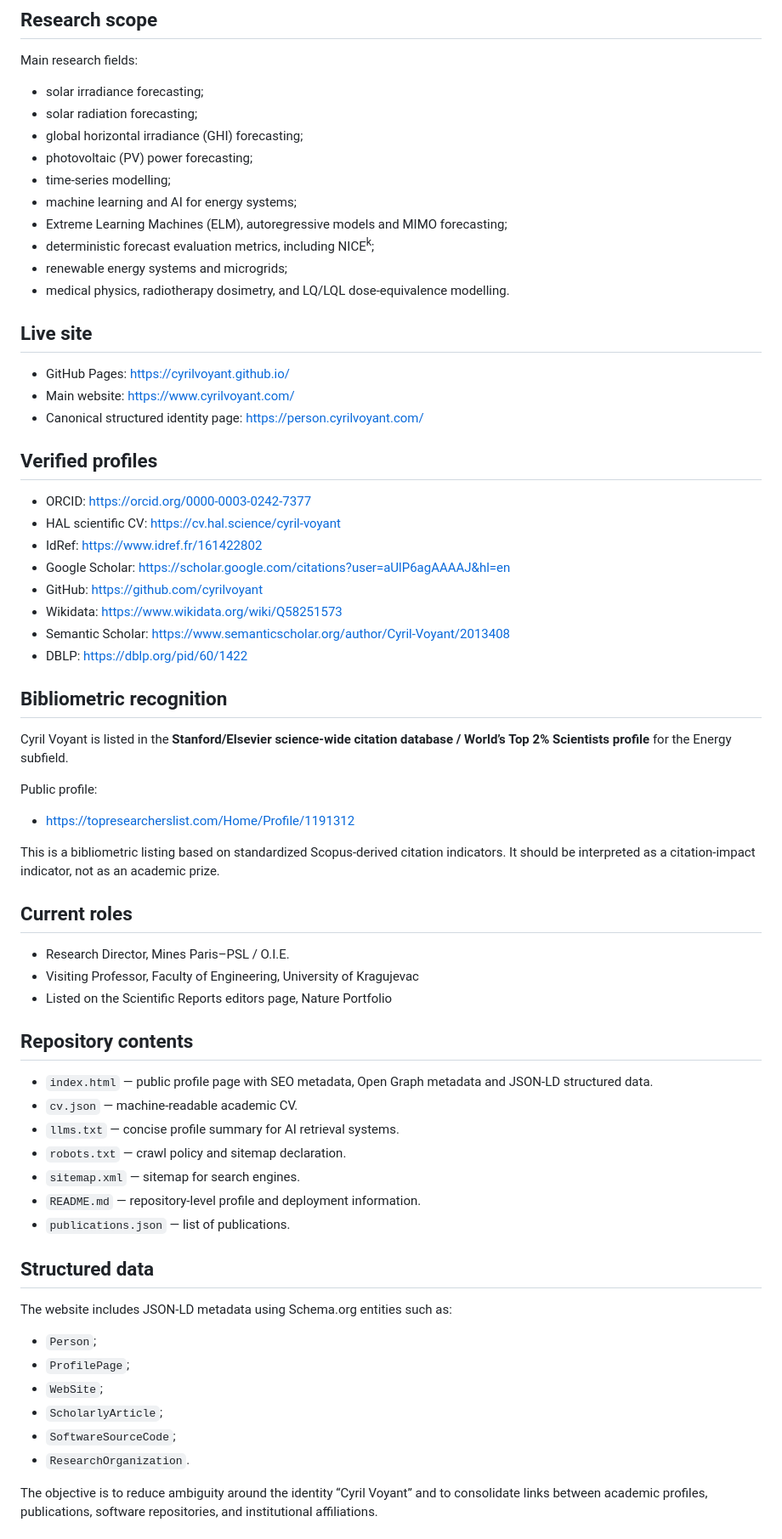
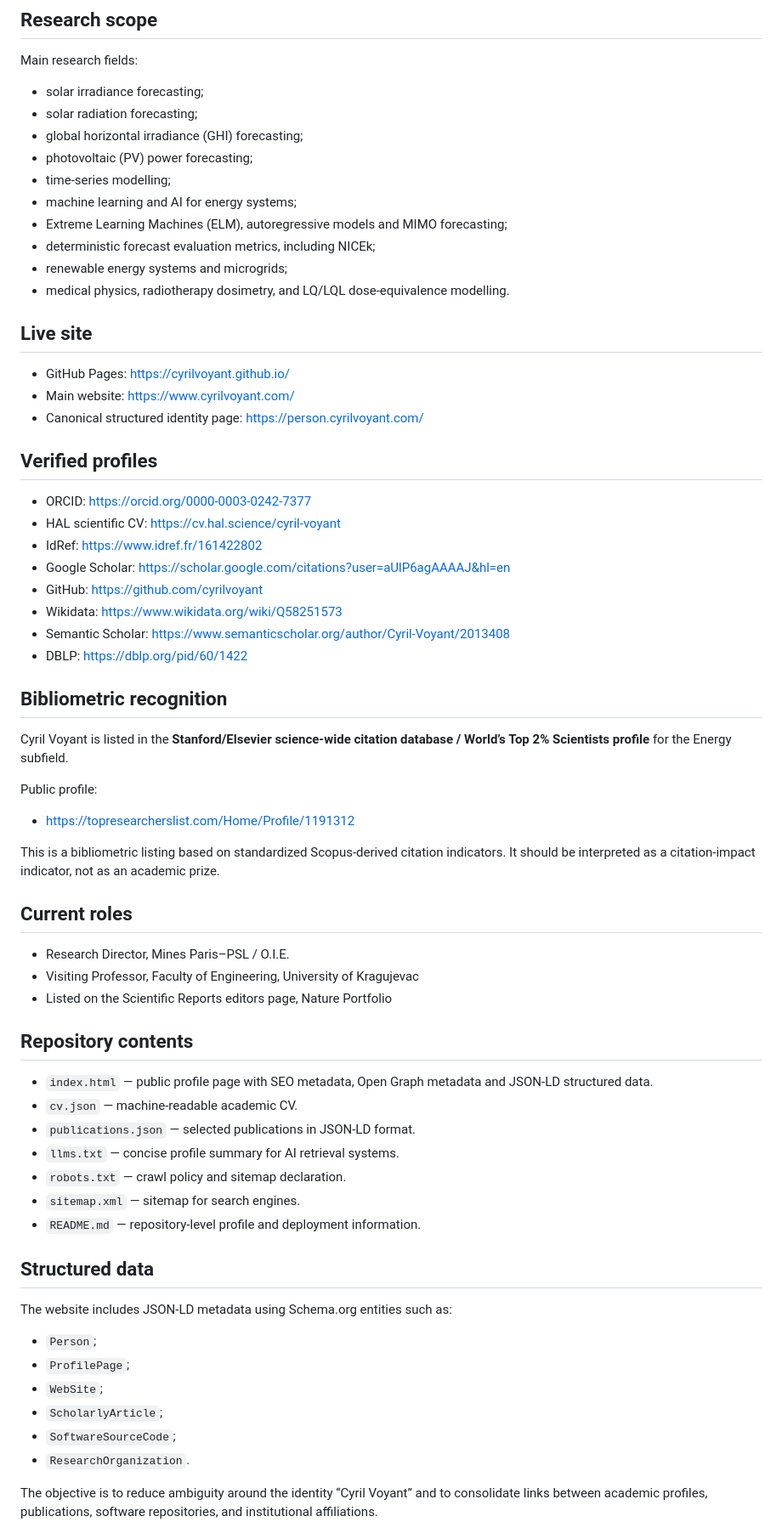
Before and after one commit to cyrilvoyant/cyrilvoyant.github.io, a Markdown page: README.md, the part around one of its changes. Shown at 85% size. GitHub-like rendering.

```diff
--- a/README.md
+++ b/README.md
@@ -8,33 +8,33 @@ The page is designed as a concise, machine-readable and search-engine-readable p
 
 Main research fields:
 
-* solar irradiance forecasting;
-* solar radiation forecasting;
-* global horizontal irradiance (GHI) forecasting;
-* photovoltaic (PV) power forecasting;
-* time-series modelling;
-* machine learning and AI for energy systems;
-* Extreme Learning Machines (ELM), autoregressive models and MIMO forecasting;
-* deterministic forecast evaluation metrics, including NICE<sup>k</sup>;
-* renewable energy systems and microgrids;
-* medical physics, radiotherapy dosimetry, and LQ/LQL dose-equivalence modelling.
+- solar irradiance forecasting;
+- solar radiation forecasting;
+- global horizontal irradiance (GHI) forecasting;
+- photovoltaic (PV) power forecasting;
+- time-series modelling;
+- machine learning and AI for energy systems;
+- Extreme Learning Machines (ELM), autoregressive models and MIMO forecasting;
+- deterministic forecast evaluation metrics, including NICEk;
+- renewable energy systems and microgrids;
+- medical physics, radiotherapy dosimetry, and LQ/LQL dose-equivalence modelling.
 
 ## Live site
 
-* GitHub Pages: https://cyrilvoyant.github.io/
-* Main website: https://www.cyrilvoyant.com/
-* Canonical structured identity page: https://person.cyrilvoyant.com/
+- GitHub Pages: https://cyrilvoyant.github.io/
+- Main website: https://www.cyrilvoyant.com/
+- Canonical structured identity page: https://person.cyrilvoyant.com/
 
 ## Verified profiles
 
-* ORCID: https://orcid.org/0000-0003-0242-7377
-* HAL scientific CV: https://cv.hal.science/cyril-voyant
-* IdRef: https://www.idref.fr/161422802
-* Google Scholar: https://scholar.google.com/citations?user=aUlP6agAAAAJ&hl=en
-* GitHub: https://github.com/cyrilvoyant
-* Wikidata: https://www.wikidata.org/wiki/Q58251573
-* Semantic Scholar: https://www.semanticscholar.org/author/Cyril-Voyant/2013408
-* DBLP: https://dblp.org/pid/60/1422
+- ORCID: https://orcid.org/0000-0003-0242-7377
+- HAL scientific CV: https://cv.hal.science/cyril-voyant
+- IdRef: https://www.idref.fr/161422802
+- Google Scholar: https://scholar.google.com/citations?user=aUlP6agAAAAJ&hl=en
+- GitHub: https://github.com/cyrilvoyant
+- Wikidata: https://www.wikidata.org/wiki/Q58251573
+- Semantic Scholar: https://www.semanticscholar.org/author/Cyril-Voyant/2013408
+- DBLP: https://dblp.org/pid/60/1422
 
 ## Bibliometric recognition
 
@@ -42,35 +42,35 @@ Cyril Voyant is listed in the **Stanford/Elsevier science-wide citation database
 
 Public profile:
 
-* https://topresearcherslist.com/Home/Profile/1191312
+- https://topresearcherslist.com/Home/Profile/1191312
 
 This is a bibliometric listing based on standardized Scopus-derived citation indicators. It should be interpreted as a citation-impact indicator, not as an academic prize.
 
 ## Current roles
 
-* Research Director, Mines Paris–PSL / O.I.E.
-* Visiting Professor, Faculty of Engineering, University of Kragujevac
-* Listed on the Scientific Reports editors page, Nature Portfolio
+- Research Director, Mines Paris–PSL / O.I.E.
+- Visiting Professor, Faculty of Engineering, University of Kragujevac
+- Listed on the Scientific Reports editors page, Nature Portfolio
 
 ## Repository contents
 
-* `index.html` — public profile page with SEO metadata, Open Graph metadata and JSON-LD structured data.
-* `cv.json` — machine-readable academic CV.
-* `llms.txt` — concise profile summary for AI retrieval systems.
-* `robots.txt` — crawl policy and sitemap declaration.
-* `sitemap.xml` — sitemap for search engines.
-* `README.md` — repository-level profile and deployment information.
-* `publications.json` — list of publications.
+- `index.html` — public profile page with SEO metadata, Open Graph metadata and JSON-LD structured data.
+- `cv.json` — machine-readable academic CV.
+- `publications.json` — selected publications in JSON-LD format.
+- `llms.txt` — concise profile summary for AI retrieval systems.
+- `robots.txt` — crawl policy and sitemap declaration.
+- `sitemap.xml` — sitemap for search engines.
+- `README.md` — repository-level profile and deployment information.
 
 ## Structured data
 
 The website includes JSON-LD metadata using Schema.org entities such as:
 
-* `Person`;
-* `ProfilePage`;
-* `WebSite`;
-* `ScholarlyArticle`;
-* `SoftwareSourceCode`;
-* `ResearchOrganization`.
+- `Person`;
+- `ProfilePage`;
+- `WebSite`;
+- `ScholarlyArticle`;
+- `SoftwareSourceCode`;
+- `ResearchOrganization`.
 
 The objective is to reduce ambiguity around the identity “Cyril Voyant” and to consolidate links between academic profiles, publications, software repositories, and institutional affiliations.
```
Also changed, not shown: other parts of README.md (+9 -0 lines).
